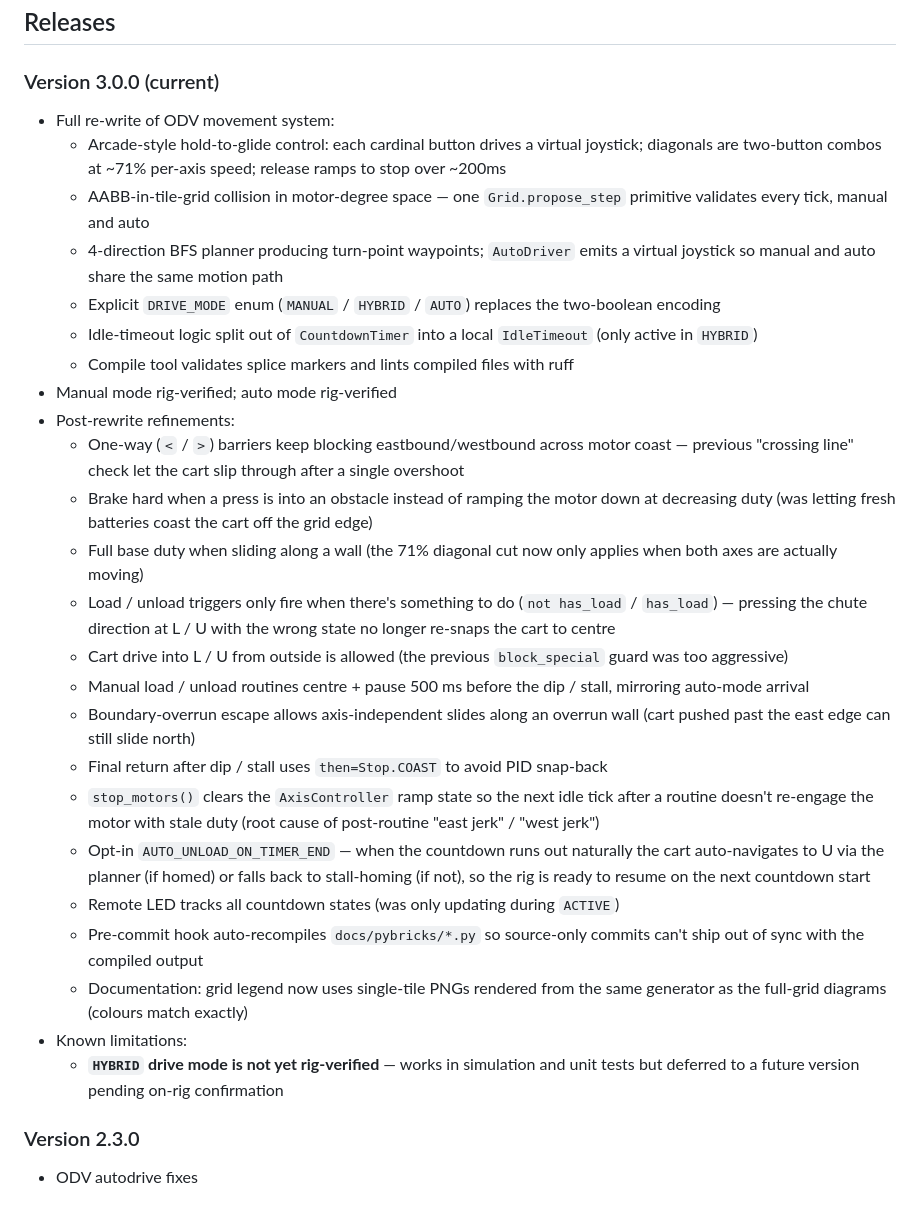
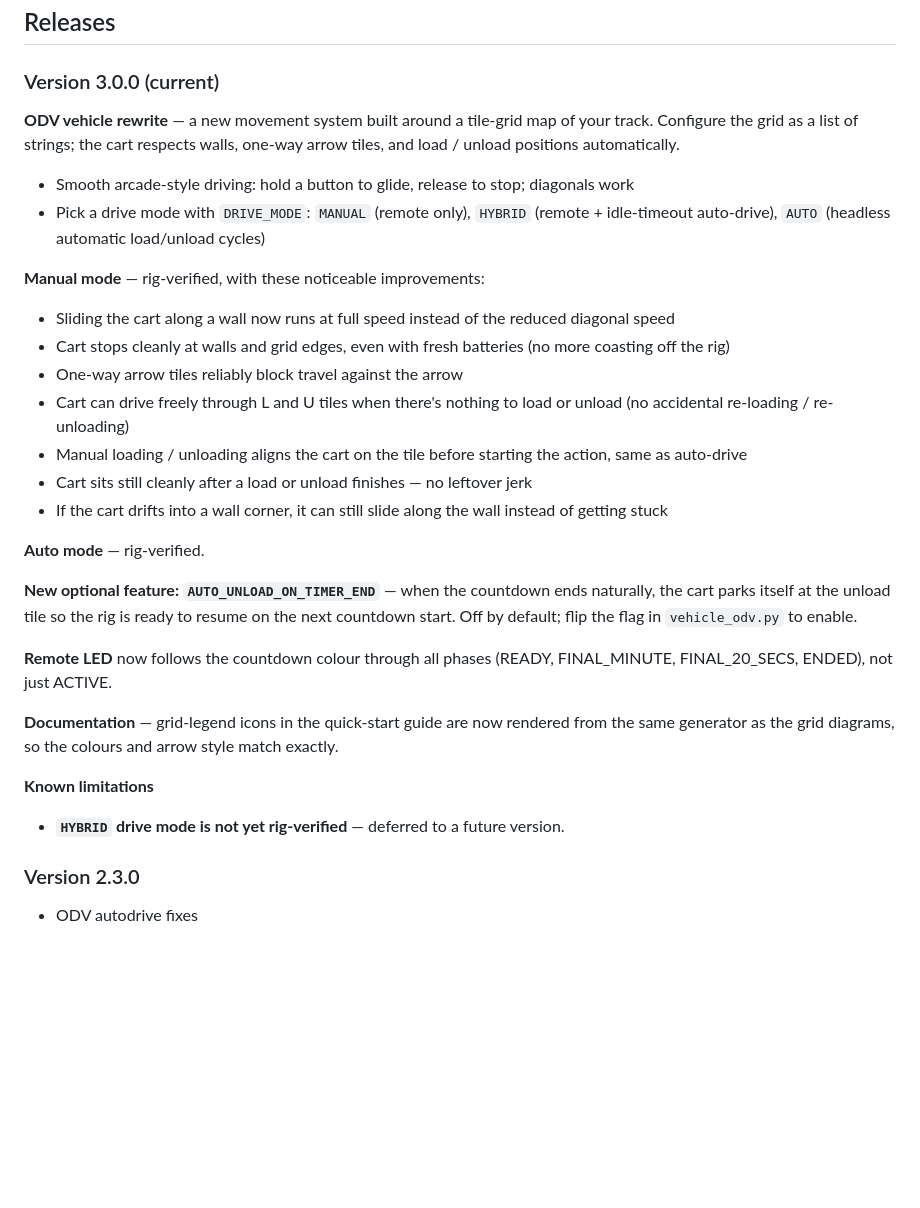
Before and after one commit to etendut/lego-vehicle-timer, a Markdown page: README.md, the part around the change. GitHub-like rendering; blank space fills up the shorter version.

Commit message:
README v3.0.0: rewrite for operators, not devs
Strip the internal terms (Grid.propose_step, AABB, AutoDriver, COAST,
reset_ramp_state, prev_duty, brake-on-block, has_load guards,
block_special, etc.) from the v3.0.0 release entry. Replace with
behavioural descriptions of what an operator using the rig will
notice: smooth driving, slides at full speed, stops cleanly at walls,
no jerk after load/unload, drives freely through L/U when empty.

Keep the structural call-outs (drive modes, AUTO_UNLOAD_ON_TIMER_END
opt-in, remote LED, doc icons, hybrid-deferred) since those are user-
facing knobs. Drop dev-only bullets (pre-commit hook, compile-tool
ruff lint, splice markers, IdleTimeout class extraction).

Co-Authored-By: Claude Sonnet 4.6 <noreply@anthropic.com>

```diff
--- a/README.md
+++ b/README.md
@@ -147,58 +147,51 @@ L→U travels top (eastward through `>`), U→L travels bottom (westward through
 
 ### Version 3.0.0 (current)
 
-- Full re-write of ODV movement system:
-  - Arcade-style hold-to-glide control: each cardinal button drives a
-    virtual joystick; diagonals are two-button combos at ~71% per-axis
-    speed; release ramps to stop over ~200ms
-  - AABB-in-tile-grid collision in motor-degree space — one
-    `Grid.propose_step` primitive validates every tick, manual and auto
-  - 4-direction BFS planner producing turn-point waypoints; `AutoDriver`
-    emits a virtual joystick so manual and auto share the same motion path
-  - Explicit `DRIVE_MODE` enum (`MANUAL` / `HYBRID` / `AUTO`) replaces the
-    two-boolean encoding
-  - Idle-timeout logic split out of `CountdownTimer` into a local
-    `IdleTimeout` (only active in `HYBRID`)
-  - Compile tool validates splice markers and lints compiled files with
-    ruff
-- Manual mode rig-verified; auto mode rig-verified
-- Post-rewrite refinements:
-  - One-way (`<` / `>`) barriers keep blocking eastbound/westbound across
-    motor coast — previous "crossing line" check let the cart slip
-    through after a single overshoot
-  - Brake hard when a press is into an obstacle instead of ramping the
-    motor down at decreasing duty (was letting fresh batteries coast
-    the cart off the grid edge)
-  - Full base duty when sliding along a wall (the 71% diagonal cut now
-    only applies when both axes are actually moving)
-  - Load / unload triggers only fire when there's something to do
-    (`not has_load` / `has_load`) — pressing the chute direction at
-    L / U with the wrong state no longer re-snaps the cart to centre
-  - Cart drive into L / U from outside is allowed (the previous
-    `block_special` guard was too aggressive)
-  - Manual load / unload routines centre + pause 500 ms before the dip /
-    stall, mirroring auto-mode arrival
-  - Boundary-overrun escape allows axis-independent slides along an
-    overrun wall (cart pushed past the east edge can still slide north)
-  - Final return after dip / stall uses `then=Stop.COAST` to avoid PID
-    snap-back
-  - `stop_motors()` clears the `AxisController` ramp state so the next
-    idle tick after a routine doesn't re-engage the motor with stale
-    duty (root cause of post-routine "east jerk" / "west jerk")
-  - Opt-in `AUTO_UNLOAD_ON_TIMER_END` — when the countdown runs out
-    naturally the cart auto-navigates to U via the planner (if homed)
-    or falls back to stall-homing (if not), so the rig is ready to
-    resume on the next countdown start
-  - Remote LED tracks all countdown states (was only updating during
-    `ACTIVE`)
-  - Pre-commit hook auto-recompiles `docs/pybricks/*.py` so source-only
-    commits can't ship out of sync with the compiled output
-  - Documentation: grid legend now uses single-tile PNGs rendered from
-    the same generator as the full-grid diagrams (colours match exactly)
-- Known limitations:
-  - **`HYBRID` drive mode is not yet rig-verified** — works in
-    simulation and unit tests but deferred to a future version pending
-    on-rig confirmation
+**ODV vehicle rewrite** — a new movement system built around a tile-grid
+map of your track. Configure the grid as a list of strings; the cart
+respects walls, one-way arrow tiles, and load / unload positions
+automatically.
+
+- Smooth arcade-style driving: hold a button to glide, release to stop;
+  diagonals work
+- Pick a drive mode with `DRIVE_MODE`: `MANUAL` (remote only),
+  `HYBRID` (remote + idle-timeout auto-drive), `AUTO` (headless
+  automatic load/unload cycles)
+
+**Manual mode** — rig-verified, with these noticeable improvements:
+
+- Sliding the cart along a wall now runs at full speed instead of the
+  reduced diagonal speed
+- Cart stops cleanly at walls and grid edges, even with fresh batteries
+  (no more coasting off the rig)
+- One-way arrow tiles reliably block travel against the arrow
+- Cart can drive freely through L and U tiles when there's nothing to
+  load or unload (no accidental re-loading / re-unloading)
+- Manual loading / unloading aligns the cart on the tile before
+  starting the action, same as auto-drive
+- Cart sits still cleanly after a load or unload finishes — no leftover
+  jerk
+- If the cart drifts into a wall corner, it can still slide along the
+  wall instead of getting stuck
+
+**Auto mode** — rig-verified.
+
+**New optional feature: `AUTO_UNLOAD_ON_TIMER_END`** — when the
+countdown ends naturally, the cart parks itself at the unload tile so
+the rig is ready to resume on the next countdown start. Off by default;
+flip the flag in `vehicle_odv.py` to enable.
+
+**Remote LED** now follows the countdown colour through all phases
+(READY, FINAL_MINUTE, FINAL_20_SECS, ENDED), not just ACTIVE.
+
+**Documentation** — grid-legend icons in the quick-start guide are now
+rendered from the same generator as the grid diagrams, so the colours
+and arrow style match exactly.
+
+**Known limitations**
+
+- **`HYBRID` drive mode is not yet rig-verified** — deferred to a
+  future version.
 
 ### Version 2.3.0
 
```
